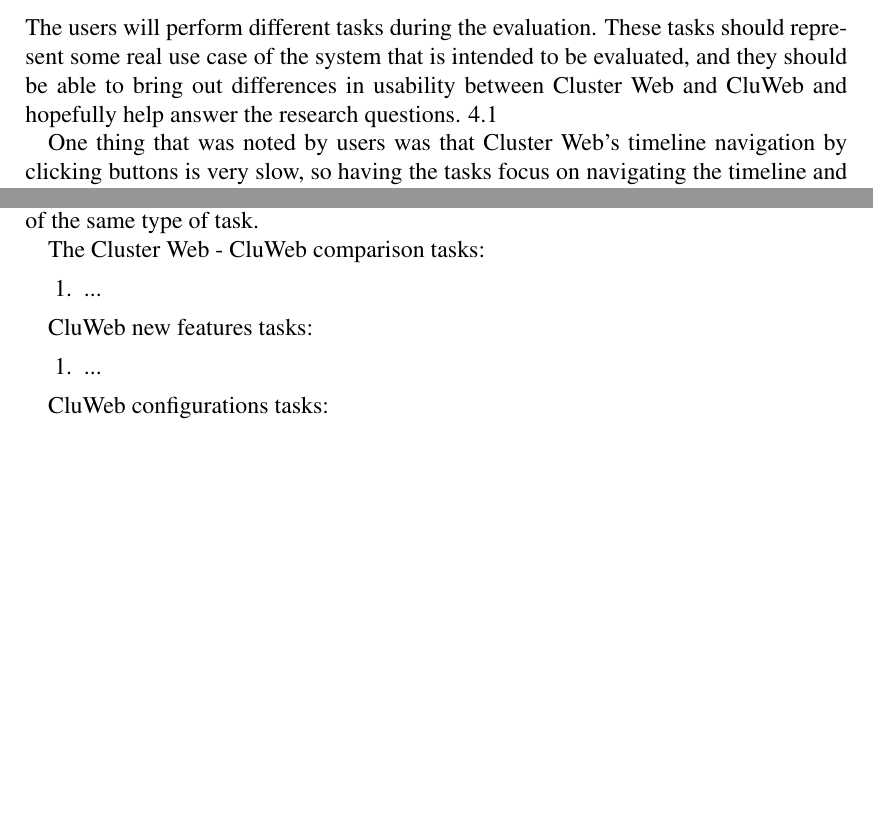
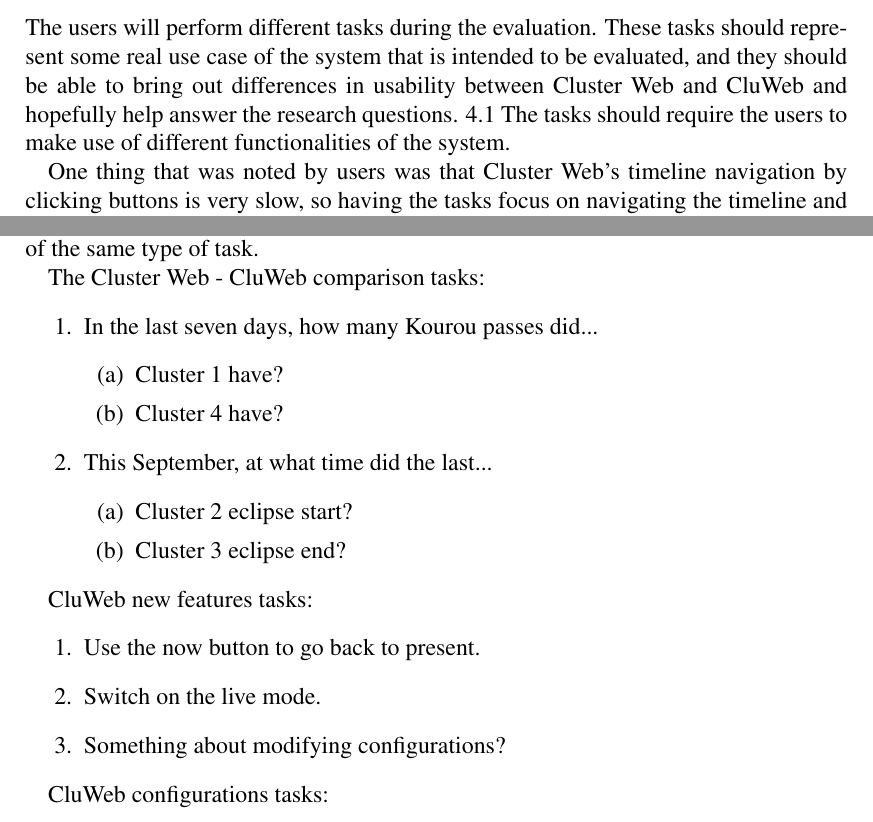
Before and after one commit to Karriz/thesis, a LaTeX thesis (dt.tex, which reads evaluation.tex): two parts of pages 29 and 33 of 39, joined at a grey line, cut so that both start at the same text, the shorter picture padded with empty space. Compiled offline with pdfLaTeX.

Commit message:
revise tasks

```diff
--- a/evaluation.tex
+++ b/evaluation.tex
@@ -139,7 +139,7 @@
 \cite{rubin2008handbook, albert2013measuring}
 
 \subsection{Tasks}
-The users will perform different tasks during the evaluation. These tasks should represent some real use case of the system that is intended to be evaluated, and they should be able to bring out differences in usability between Cluster Web and CluWeb and hopefully help answer the research questions. \ref{research_questions}
+The users will perform different tasks during the evaluation. These tasks should represent some real use case of the system that is intended to be evaluated, and they should be able to bring out differences in usability between Cluster Web and CluWeb and hopefully help answer the research questions. \ref{research_questions} The tasks should require the users to make use of different functionalities of the system.
 
 One thing that was noted by users was that Cluster Web's timeline navigation by clicking buttons is very slow, so having the tasks focus on navigating the timeline and finding information by using the timeline data visualization could possibly highlight the effect that CluWeb's mouse pan and zoom navigation has .
 
@@ -262,12 +262,23 @@
 
 The Cluster Web - CluWeb comparison tasks:
 \begin{enumerate}
-\item ...
+\item In the last seven days, how many Kourou passes did...
+\begin{enumerate}
+\item Cluster 1 have?
+\item Cluster 4 have?
+\end{enumerate}
+\item This September, at what time did the last...
+\begin{enumerate}
+\item  Cluster 2 eclipse start?
+\item Cluster 3 eclipse end?
+\end{enumerate}
 \end{enumerate}
 
 CluWeb new features tasks:
 \begin{enumerate}
-\item ...
+\item Use the now button to go back to present.
+\item Switch on the live mode.
+\item Something about modifying configurations?
 \end{enumerate}
 
 CluWeb configurations tasks:
```
